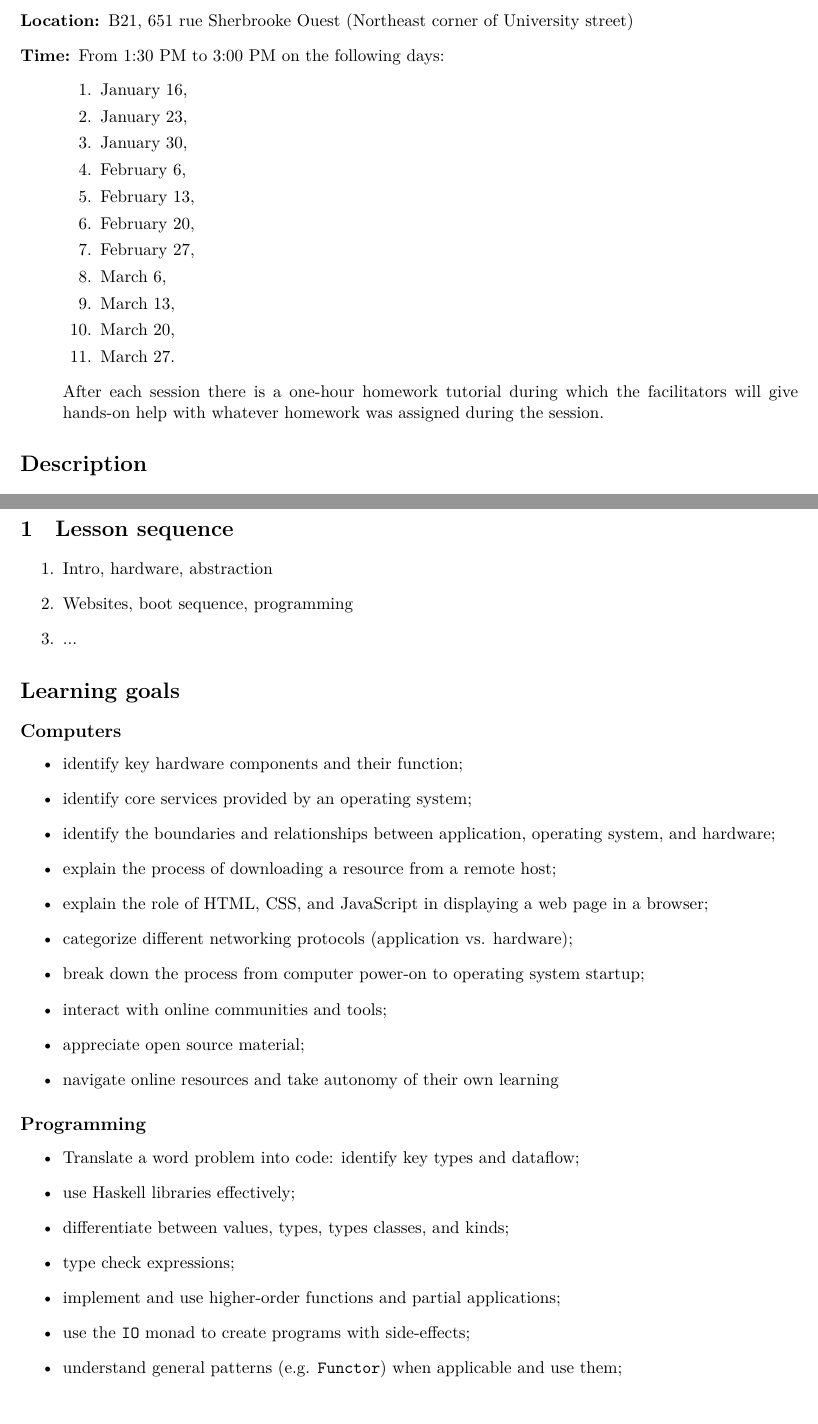
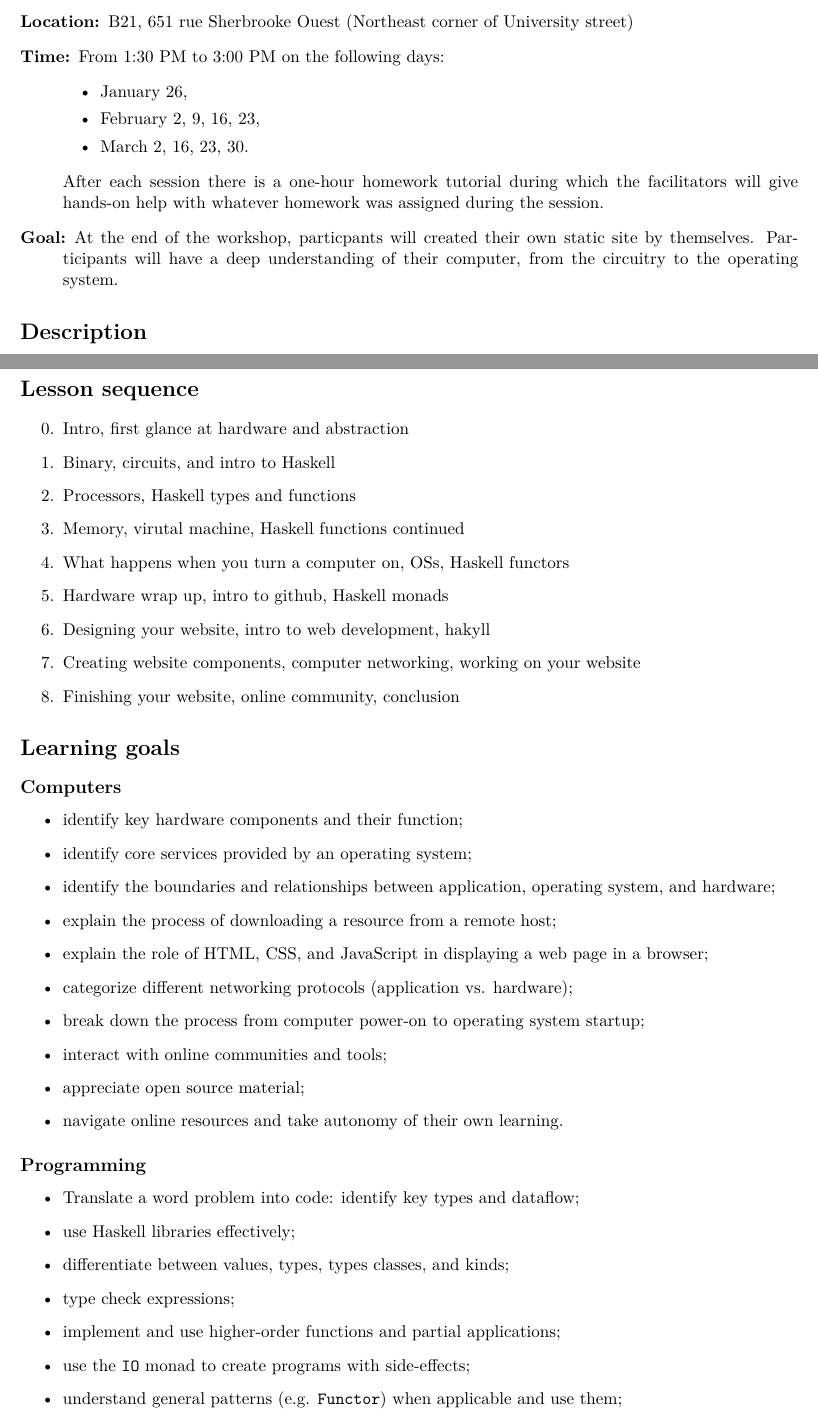
Before and after one commit to emaj9/computing-workshop, a LaTeX document (lessons/syllabus/syllabus.tex): two parts of pages 1 and 2 of 3, joined at a grey line, cut so that both start at the same text. Compiled offline with XeLaTeX.

Commit message:
polishing syllabus

```diff
--- a/lessons/syllabus/syllabus.tex
+++ b/lessons/syllabus/syllabus.tex
@@ -26,23 +26,20 @@
 
   \item[Time:]
     From 1:30~PM to 3:00~PM on the following days:
-    \begin{enumerate}
-      \item January 16,
-      \item January 23,
-      \item January 30,
-      \item February 6,
-      \item February 13,
-      \item February 20,
-      \item February 27,
-      \item March 6,
-      \item March 13,
-      \item March 20,
-      \item March 27.
-    \end{enumerate}
+    \begin{itemize}
+      \item January 26,
+      \item February 2, 9, 16, 23,
+      \item March 2, 16, 23, 30.
+    \end{itemize}
 
     After each session there is a one-hour homework tutorial during which the
     facilitators will give hands-on help with whatever homework was assigned
     during the session.
+
+  \item[Goal:]
+    At the end of the workshop, particpants will created their own static site
+    by themselves. Participants will have a deep understanding of their
+    computer, from the circuitry to the operating system.
 \end{description}
 
 \section*{Description}
@@ -63,21 +60,21 @@ interactive lessons covering fundamental knowledge with respect to computers.
 This workshop uses a co-constructivist teaching approach to help our
 participants develop their own tools and understanding of computers.
 
-\section{Lesson sequence}
+\vfill
+\section*{Lesson sequence}
 
 \begin{enumerate}
-    \setcounter{enumi}{0}
-  \item Intro, hardware, abstraction
-  \item Websites, boot sequence, programming
-  \item ...
-  % \item What happens when you turn a computer on? Basic Haskell types, intro to HTML
-  % \item Operating Systems, Type classes/kind, Intro to CSS
-  % \item Applications, Functions, Intro to Java
-  % \item Programs, Higher order functions, Intro to Hakyll
-  % \item Internet, Functors, website aethestics
-  % \item Project management, Monads, Website hackathon
-  % \item Life long learners in the online community, hackathon
-  % \item Conclusion
+    \setcounter{enumi}{-1}
+  \item Intro, first glance at hardware and abstraction
+  \item Binary, circuits, and intro to Haskell
+  \item Processors, Haskell types and functions
+  \item Memory, virutal machine, Haskell functions continued
+  \item What happens when you turn a computer on, OSs, Haskell functors
+  \item Hardware wrap up, intro to github, Haskell monads
+  \item Designing your website, intro to web development, hakyll
+  \item Creating website components, computer networking, working on your
+    website
+  \item Finishing your website, online community, conclusion
 \end{enumerate}
 
 \section*{Learning goals}
@@ -97,7 +94,7 @@ participants develop their own tools and understanding of computers.
     startup;
   \item interact with online communities and tools;
   \item appreciate open source material;
-  \item navigate online resources and take autonomy of their own learning
+  \item navigate online resources and take autonomy of their own learning.
 \end{itemize}
 
 \subsection*{Programming}
```
Also changed, not shown: lessons/syllabus/syllabus.tex (5 more changed lines).
